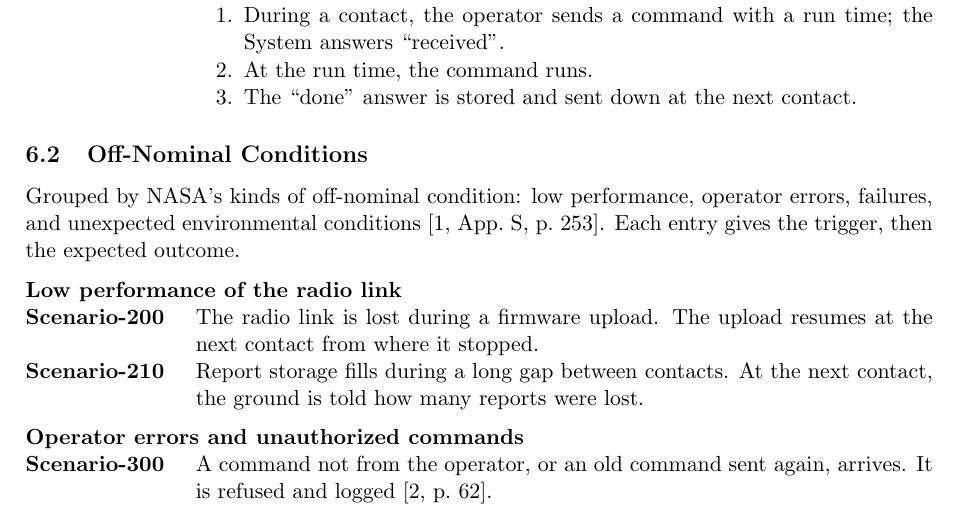
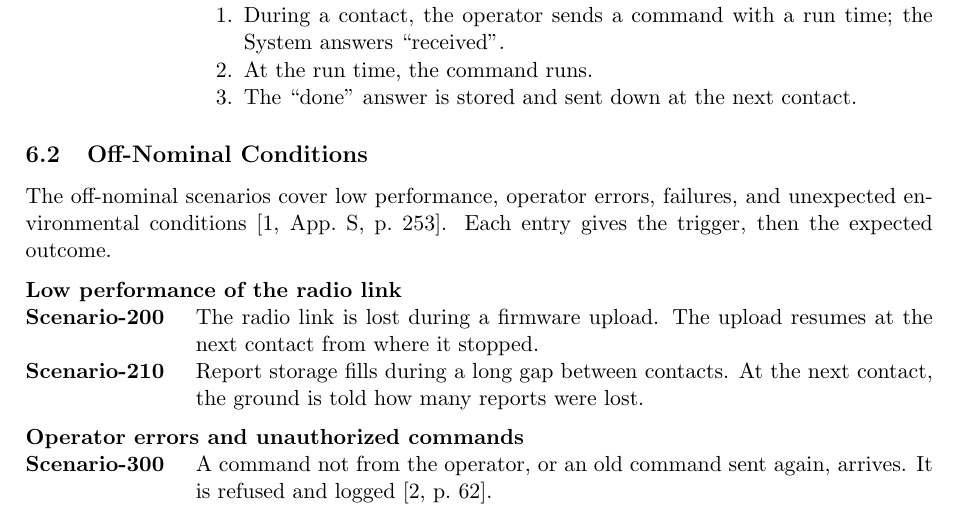
Before and after one commit to Tocki28/fail-safe-in-orbit-reprogramming, a LaTeX document (docs/conops/main.tex): part of page 8 of 10, cut so that both start at the same text. Compiled offline with pdfLaTeX.

Commit message:
ConOps 6.2: state the grouping as ours, with its source
Co-Authored-By: Claude Opus 5.5 <noreply@anthropic.com>

```diff
--- a/docs/conops/main.tex
+++ b/docs/conops/main.tex
@@ -479,9 +479,9 @@ hazards [2, App.~A, Table~2].
 \end{description}
 
 \subsection{Off-Nominal Conditions}
-Grouped by NASA's kinds of off-nominal condition: low performance, operator
-errors, failures, and unexpected environmental conditions
-[1, App.~S, p.~253]. Each entry gives the trigger, then the expected outcome.
+The off-nominal scenarios cover low performance, operator errors, failures, and
+unexpected environmental conditions [1, App.~S, p.~253]. Each entry gives the
+trigger, then the expected outcome.
 
 \medskip
 \needspace{4\baselineskip}
```
Also changed, not shown: docs/conops/ConOps_Remote-Controller-Fail-Safe-Update_Iss1_Rev0_DRAFT.pdf.
